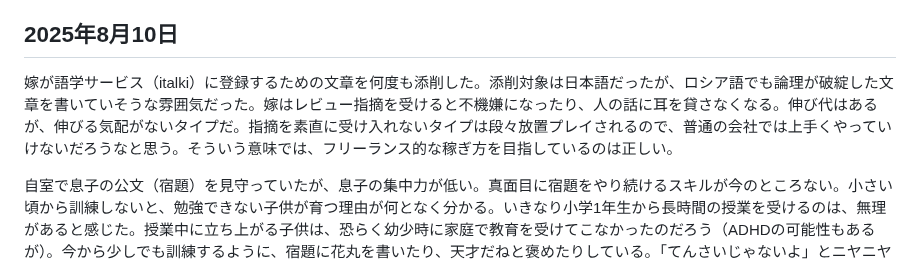
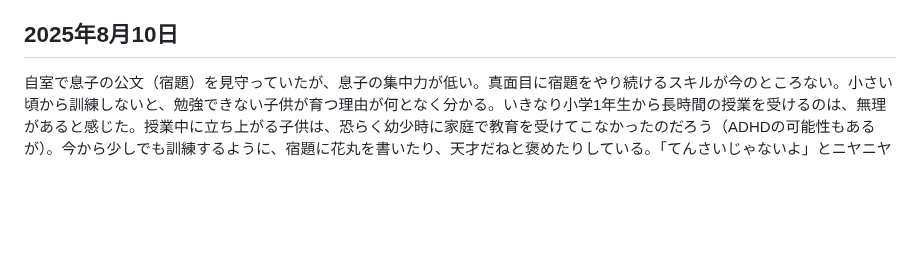
Before and after one commit to nao1215/my-life, a Markdown page: public/index.md, the part around the change. Drawn GitHub-style; blank space fills up the shorter version.

Commit message:
index.md の更新

```diff
--- a/public/index.md
+++ b/public/index.md
@@ -61,8 +61,6 @@ Claudeでゲームを作るのは不可能ではないと気づく。N度目の
 昨日、息子と一緒に白雪姫（ディズニー）を見た。やはり途中で飽きてしまい、違うのに変えてほしいと頼んできた。ピノキオもそうだが、演出が非常に過剰で、例えば掃除のシーンが非常に長い。ストーリーに関係のない部分でアニメーションに力が入っている。PlayStation2時代のムービー偏重のゲームを思い出す。世界初の長編アニメ映画（1937年製）なので、現代のプロット重視の作風とは差があって当然だ。丁寧に描かれているので、白雪姫は芸術作品のように見える。しかし、子供が見るには退屈だろう。
 
 ## 2025年8月10日
-
-嫁が語学サービス（italki）に登録するための文章を何度も添削した。添削対象は日本語だったが、ロシア語でも論理が破綻した文章を書いていそうな雰囲気だった。嫁はレビュー指摘を受けると不機嫌になったり、人の話に耳を貸さなくなる。伸び代はあるが、伸びる気配がないタイプだ。指摘を素直に受け入れないタイプは段々放置プレイされるので、普通の会社では上手くやっていけないだろうなと思う。そういう意味では、フリーランス的な稼ぎ方を目指しているのは正しい。
 
 自室で息子の公文（宿題）を見守っていたが、息子の集中力が低い。真面目に宿題をやり続けるスキルが今のところない。小さい頃から訓練しないと、勉強できない子供が育つ理由が何となく分かる。いきなり小学1年生から長時間の授業を受けるのは、無理があると感じた。授業中に立ち上がる子供は、恐らく幼少時に家庭で教育を受けてこなかったのだろう（ADHDの可能性もあるが）。今から少しでも訓練するように、宿題に花丸を書いたり、天才だねと褒めたりしている。「てんさいじゃないよ」とニヤニヤした後に、息子は奇声を上げていた。
 
```
